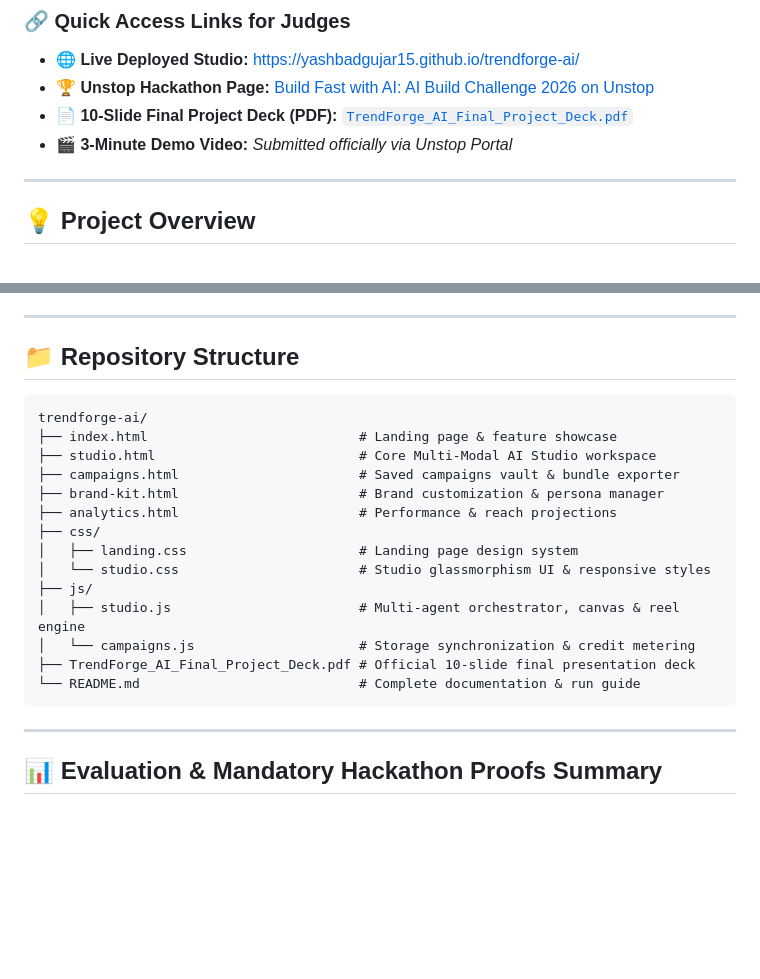
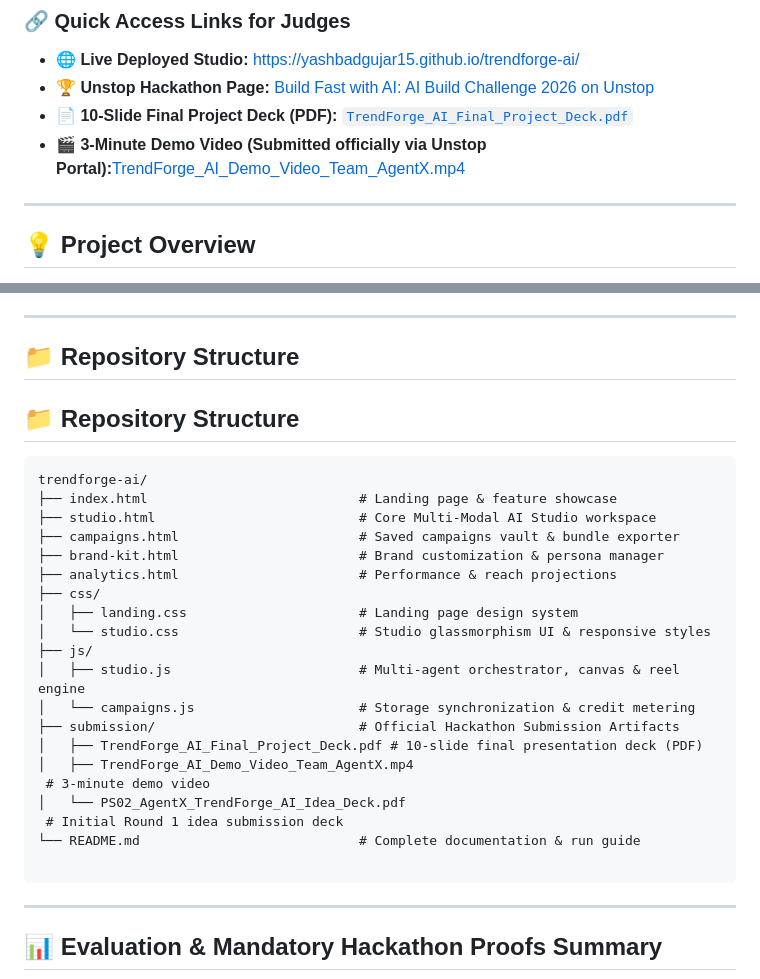
Before and after one commit to YashBadgujar15/trendforge-ai, a Markdown page: README.md, 2 parts joined by grey strips. GitHub-like rendering; blank space fills up the shorter version.

Commit message:
In README submission file link etc add

````diff
--- a/README.md
+++ b/README.md
@@ -15,7 +15,7 @@
 * 🌐 **Live Deployed Studio:** [https://yashbadgujar15.github.io/trendforge-ai/](https://yashbadgujar15.github.io/trendforge-ai/)
 * 🏆 **Unstop Hackathon Page:** [Build Fast with AI: AI Build Challenge 2026 on Unstop](https://unstop.com/hackathons/build-fast-with-ai-ai-build-challenge-2026-build-fast-with-ai-1758453?lb=usesFhWX)
 * 📄 **10-Slide Final Project Deck (PDF):** [`TrendForge_AI_Final_Project_Deck.pdf`](./TrendForge_AI_Final_Project_Deck.pdf)
-* 🎬 **3-Minute Demo Video:** *Submitted officially via Unstop Portal*
+* 🎬 **3-Minute Demo Video (Submitted officially via Unstop Portal):**[TrendForge_AI_Demo_Video_Team_AgentX.mp4](TrendForge_AI_Demo_Video_Team_AgentX.mp4)
 
 ---
 
@@ -137,6 +137,8 @@ Simply double-click `index.html` inside the `trendforge-ai` folder. The entire s
 
 ## 📁 Repository Structure
 
+## 📁 Repository Structure
+
 ```text
 trendforge-ai/
 ├── index.html                           # Landing page & feature showcase
@@ -150,8 +152,14 @@ trendforge-ai/
 ├── js/
 │   ├── studio.js                        # Multi-agent orchestrator, canvas & reel engine
 │   └── campaigns.js                     # Storage synchronization & credit metering
-├── TrendForge_AI_Final_Project_Deck.pdf # Official 10-slide final presentation deck
+├── submission/                          # Official Hackathon Submission Artifacts
+│   ├── TrendForge_AI_Final_Project_Deck.pdf # 10-slide final presentation deck (PDF)
+│   ├── TrendForge_AI_Demo_Video_Team_AgentX.mp4
+ # 3-minute demo video
+│   └── PS02_AgentX_TrendForge_AI_Idea_Deck.pdf
+ # Initial Round 1 idea submission deck
 └── README.md                            # Complete documentation & run guide
+
 ```
 
 ---
````
